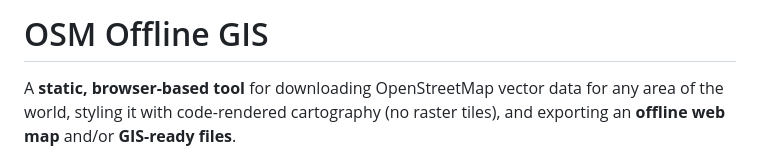
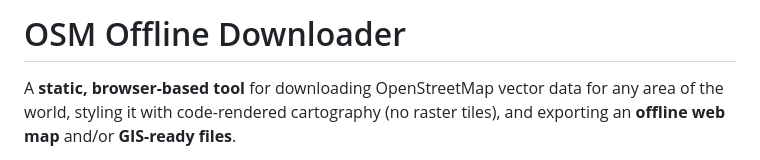
Before and after one commit to abport/osm-offline-downloader, a Markdown page: README.md, the part around the change. Rendered like a GitHub page.

```diff
--- a/README.md
+++ b/README.md
@@ -1,4 +1,4 @@
-# OSM Offline GIS
+# OSM Offline Downloader
 
 A **static, browser-based tool** for downloading OpenStreetMap vector data for any area of the world, styling it with code-rendered cartography (no raster tiles), and exporting an **offline web map** and/or **GIS-ready files**.
 
```
